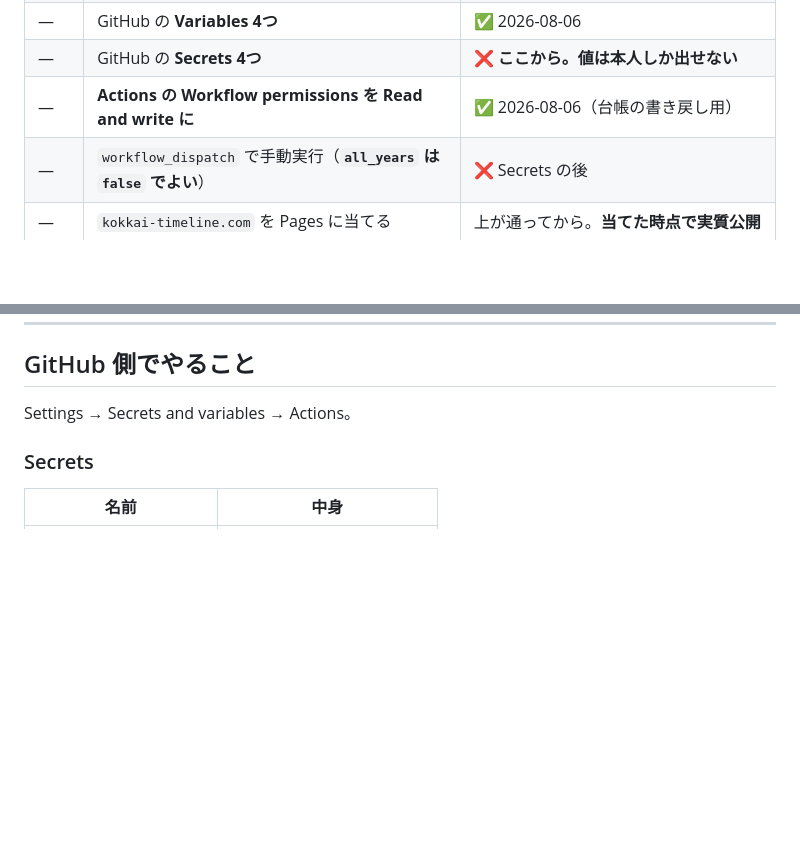
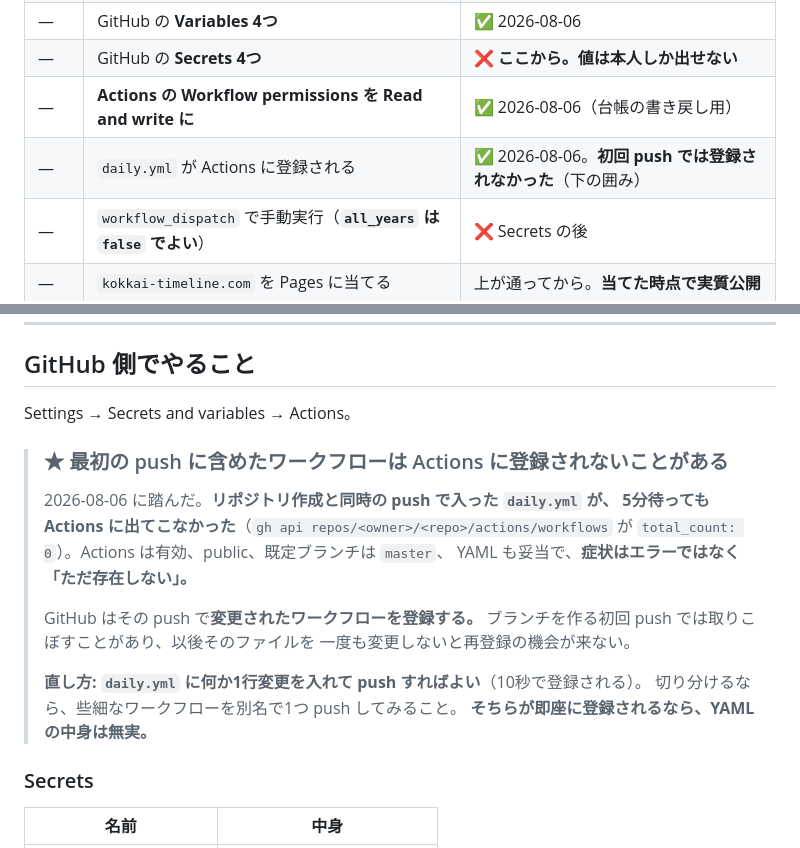
Before and after one commit to k3nsaku/KokkaiTimeline, a Markdown page: docs/PIPELINE.md, 2 parts joined by grey strips. Rendered like a GitHub page; blank space fills up the shorter version.

Commit message:
初回 push のワークフローが登録されない件を手順書に残す
Co-Authored-By: Claude Opus 5 <noreply@anthropic.com>

```diff
--- a/docs/PIPELINE.md
+++ b/docs/PIPELINE.md
@@ -143,6 +143,7 @@ R2・状態バケット・Pages まで手で反映済み。
 | — | GitHub の **Variables 4つ** | ✅ 2026-08-06 |
 | — | GitHub の **Secrets 4つ** | ❌ **ここから。値は本人しか出せない** |
 | — | **Actions の Workflow permissions を Read and write に** | ✅ 2026-08-06（台帳の書き戻し用） |
+| — | `daily.yml` が Actions に登録される | ✅ 2026-08-06。**初回 push では登録されなかった**（下の囲み） |
 | — | `workflow_dispatch` で手動実行（**`all_years` は `false` でよい**） | ❌ Secrets の後 |
 | — | `kokkai-timeline.com` を Pages に当てる | 上が通ってから。**当てた時点で実質公開** |
 
@@ -421,6 +422,21 @@ My Profile → API Tokens → Create Token → 一番下の **Custom token**。
 
 Settings → Secrets and variables → Actions。
 
+> ### ★ 最初の push に含めたワークフローは Actions に登録されないことがある
+>
+> 2026-08-06 に踏んだ。**リポジトリ作成と同時の push で入った `daily.yml` が、
+> 5分待っても Actions に出てこなかった**（`gh api repos/<owner>/<repo>/actions/workflows`
+> が `total_count: 0`）。Actions は有効、public、既定ブランチは `master`、
+> YAML も妥当で、**症状はエラーではなく「ただ存在しない」。**
+>
+> GitHub はその push で**変更されたワークフローを登録する。**
+> ブランチを作る初回 push では取りこぼすことがあり、以後そのファイルを
+> 一度も変更しないと再登録の機会が来ない。
+>
+> **直し方: `daily.yml` に何か1行変更を入れて push すればよい**（10秒で登録される）。
+> 切り分けるなら、些細なワークフローを別名で1つ push してみること。
+> **そちらが即座に登録されるなら、YAML の中身は無実。**
+
 ### Secrets
 
 | 名前 | 中身 |
```
